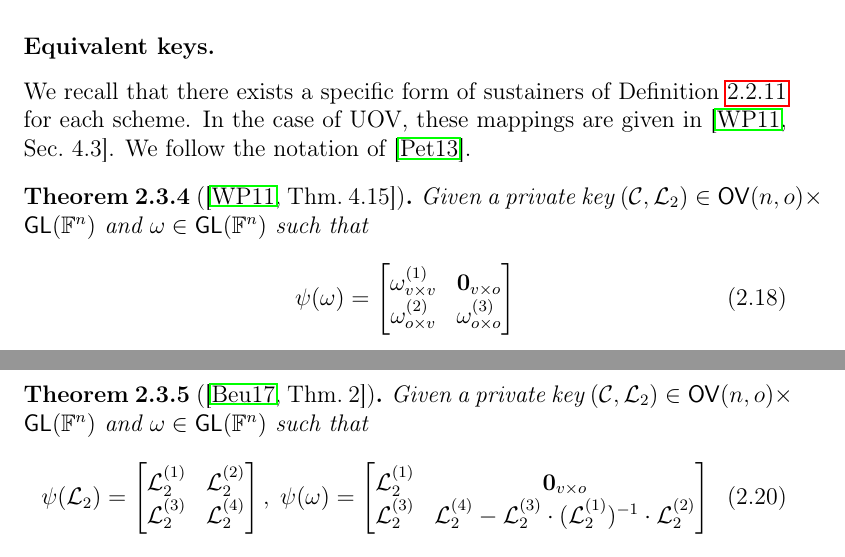
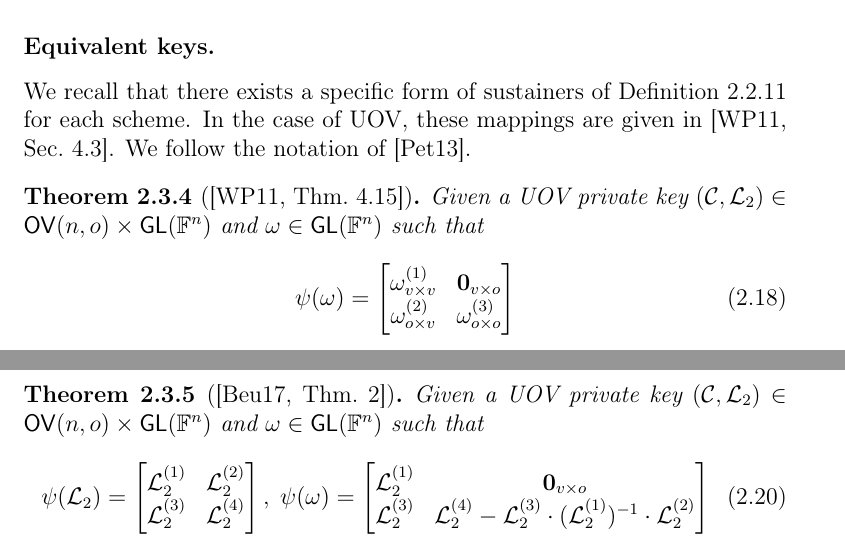
Before and after one commit to zambonin/msc, a LaTeX thesis (main.tex): two parts of pages 29 and 30 of 80, joined at a grey line, cut so that both start at the same text. Compiled offline with pdfLaTeX.

Commit message:
overleaf_to_git: update main.tex from r16266 to r16284

```diff
--- a/main.tex
+++ b/main.tex
@@ -1,4 +1,4 @@
-\documentclass[12pt, a4paper, oneside]{memoir}
+\documentclass[12pt, a4paper, oneside, draft]{memoir}
 \usepackage[english]{babel}
 \usepackage[T1]{fontenc}
 \usepackage[utf8]{inputenc}
@@ -616,7 +616,7 @@ field elements. We note that if the Oil--Vinegar polynomials are homogeneous qua
 We recall that there exists a specific form of sustainers of Definition~\ref{def:sustainer} for each scheme. In the case of UOV, these mappings are given in~\cite[Sec.~4.3]{Wolf:201104}. We follow the notation of~\cite{Petzoldt:201307}.
 
 \begin{theorem}[{\cite[Thm.~4.15]{Wolf:201104}}]\label{thm:eq-keys-uov}
-  Given a private key $(\mathcal{C}, \mathcal{L}_{2}) \in \mathsf{OV}(n, o) \times \mathsf{GL}(\mathbb{F}^{n})$ and $\omega \in \mathsf{GL}(\mathbb{F}^{n})$ such that
+  Given a UOV private key $(\mathcal{C}, \mathcal{L}_{2}) \in \mathsf{OV}(n, o) \times \mathsf{GL}(\mathbb{F}^{n})$ and $\omega \in \mathsf{GL}(\mathbb{F}^{n})$ such that
   \begin{align}
     \psi(\omega) =
     \begin{bmatrix}
@@ -638,7 +638,7 @@ We remark that $\psi(\omega^{-1})$ has the same form as $\omega$ due to the rest
 where we remove the sub-indices that indicate the dimension of the block matrices to improve readability. It is a direct consequence of this theorem that there exist at least as many equivalent keys as possible choices for $\omega$. This redundancy may be cast away by observing the shape of $\omega^{-1} \circ \mathcal{L}_{2}$ and only selecting lateral maps with this structure.
 
 \begin{theorem}[{\cite[Thm.~2]{Beullens:201706}}]
-  Given a private key $(\mathcal{C}, \mathcal{L}_{2}) \in \mathsf{OV}(n, o) \times \mathsf{GL}(\mathbb{F}^{n})$ and $\omega \in \mathsf{GL}(\mathbb{F}^{n})$ such that
+  Given a UOV private key $(\mathcal{C}, \mathcal{L}_{2}) \in \mathsf{OV}(n, o) \times \mathsf{GL}(\mathbb{F}^{n})$ and $\omega \in \mathsf{GL}(\mathbb{F}^{n})$ such that
   \begin{align}
     \psi(\mathcal{L}_{2}) =
     \begin{bmatrix}
```
Also changed, not shown: main.tex (2 more changed lines).
